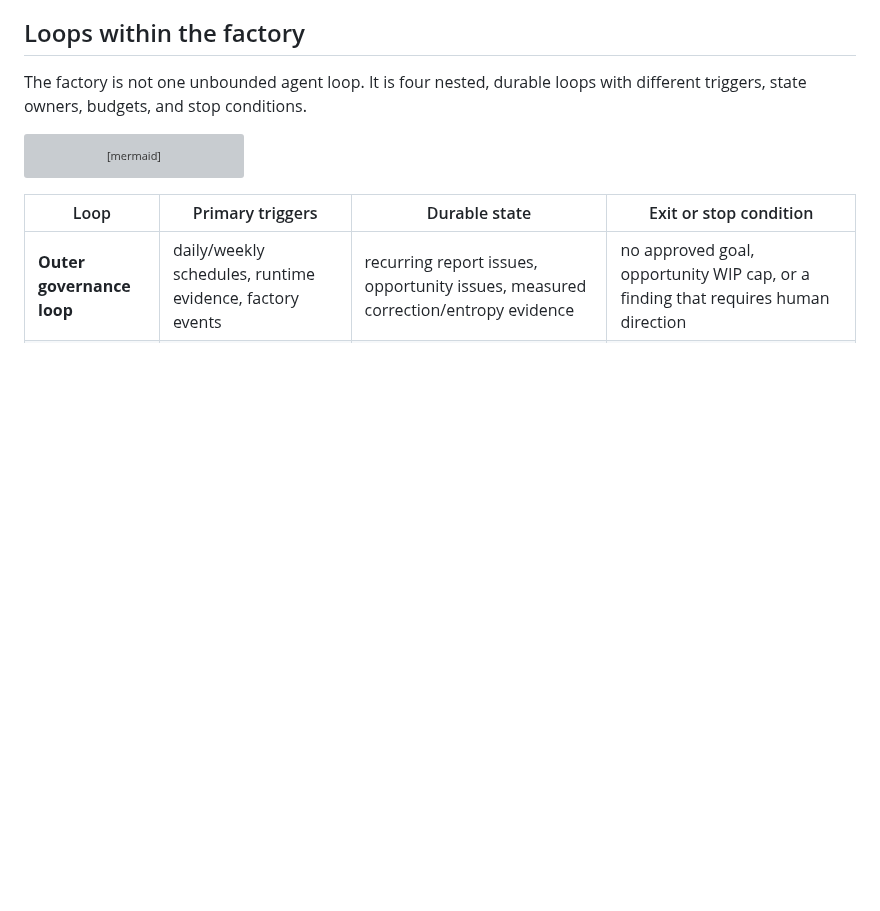
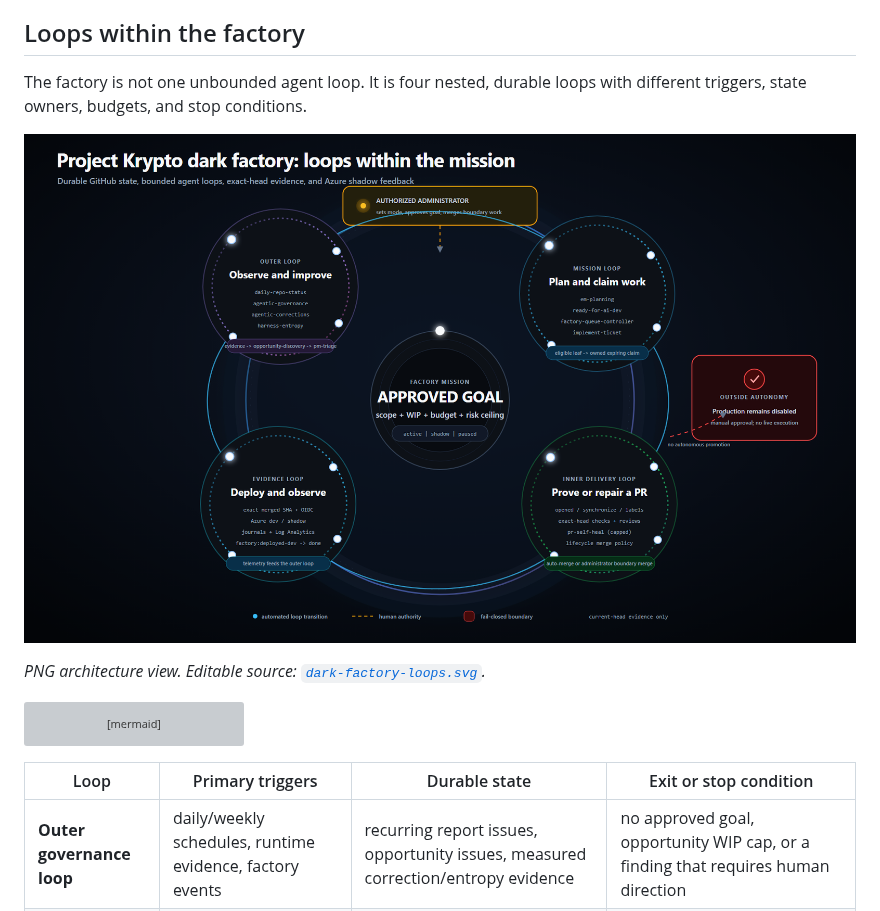
Before and after one commit to The-weyland-yutani-corporation/project-krypto-dog, a Markdown page: docs/agentic-software-factory.md, the part around the change. Rendered like a GitHub page; pictures changed too: docs/assets/dark-factory-loops.png (added); blank space fills up the shorter version; grey boxes are pictures that could not be loaded.

Commit message:
docs(factory): add orbital loop diagram
Co-authored-by: Copilot App <223556219+Copilot@users.noreply.github.com>

````diff
--- a/docs/agentic-software-factory.md
+++ b/docs/agentic-software-factory.md
@@ -101,6 +101,11 @@ merged SHA and immutable image digest.
 
 The factory is not one unbounded agent loop. It is four nested, durable loops
 with different triggers, state owners, budgets, and stop conditions.
+
+![Project Krypto dark factory loops: outer governance, mission, inner delivery, and evidence feedback](./assets/dark-factory-loops.png)
+
+_PNG architecture view. Editable source:
+[`dark-factory-loops.svg`](./assets/dark-factory-loops.svg)._
 
 ```mermaid
 flowchart LR
````
Also changed, not shown: 1 other file.
